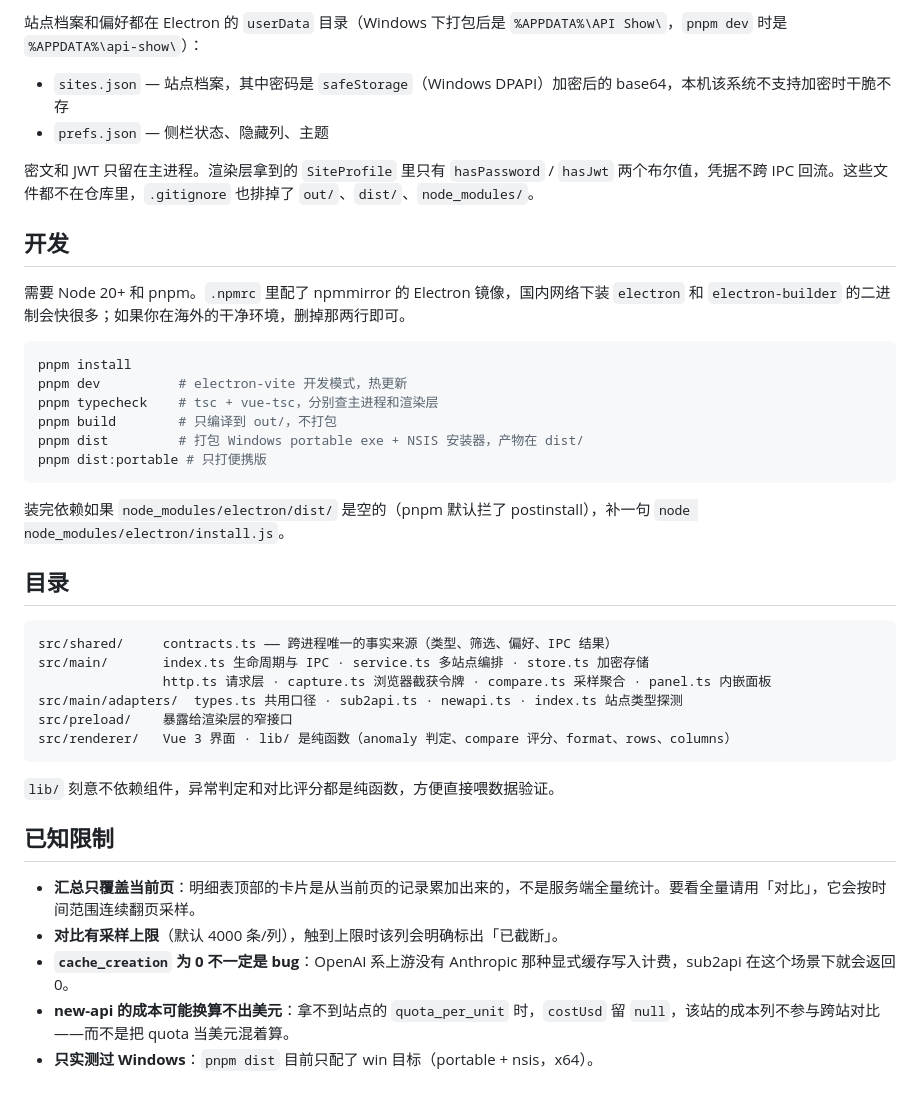
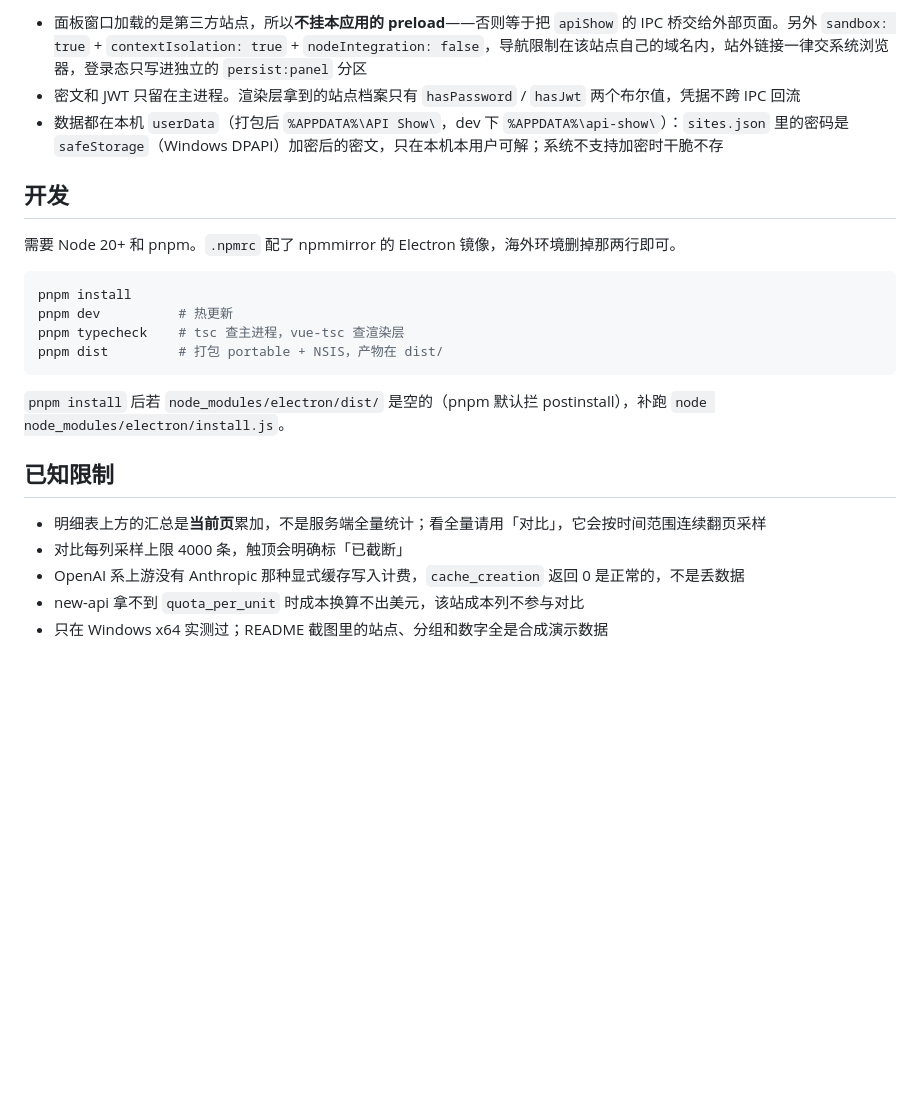
Before and after one commit to s88868888/sub2api-cache-viewer, a Markdown page: README.md, the part around one of its changes. GitHub-like rendering; blank space fills up the shorter version.

````diff
--- a/README.md
+++ b/README.md
@@ -83,43 +69,25 @@ cacheRate = cache_read / (uncached_input + cache_creation + cache_read)
 
-站点档案和偏好都在 Electron 的 `userData` 目录（Windows 下打包后是 `%APPDATA%\API Show\`，`pnpm dev` 时是 `%APPDATA%\api-show\`）：
-
-- `sites.json` — 站点档案，其中密码是 `safeStorage`（Windows DPAPI）加密后的 base64，本机该系统不支持加密时干脆不存
-- `prefs.json` — 侧栏状态、隐藏列、主题
-
-密文和 JWT 只留在主进程。渲染层拿到的 `SiteProfile` 里只有 `hasPassword` / `hasJwt` 两个布尔值，凭据不跨 IPC 回流。这些文件都不在仓库里，`.gitignore` 也排掉了 `out/`、`dist/`、`node_modules/`。
+- 面板窗口加载的是第三方站点，所以**不挂本应用的 preload**——否则等于把 `apiShow` 的 IPC 桥交给外部页面。另外 `sandbox: true` + `contextIsolation: true` + `nodeIntegration: false`，导航限制在该站点自己的域名内，站外链接一律交系统浏览器，登录态只写进独立的 `persist:panel` 分区
+- 密文和 JWT 只留在主进程。渲染层拿到的站点档案只有 `hasPassword` / `hasJwt` 两个布尔值，凭据不跨 IPC 回流
+- 数据都在本机 `userData`（打包后 `%APPDATA%\API Show\`，dev 下 `%APPDATA%\api-show\`）：`sites.json` 里的密码是 `safeStorage`（Windows DPAPI）加密后的密文，只在本机本用户可解；系统不支持加密时干脆不存
 
 ## 开发
 
-需要 Node 20+ 和 pnpm。`.npmrc` 里配了 npmmirror 的 Electron 镜像，国内网络下装 `electron` 和 `electron-builder` 的二进制会快很多；如果你在海外的干净环境，删掉那两行即可。
+需要 Node 20+ 和 pnpm。`.npmrc` 配了 npmmirror 的 Electron 镜像，海外环境删掉那两行即可。
 
 ```bash
 pnpm install
-pnpm dev          # electron-vite 开发模式，热更新
-pnpm typecheck    # tsc + vue-tsc，分别查主进程和渲染层
-pnpm build        # 只编译到 out/，不打包
-pnpm dist         # 打包 Windows portable exe + NSIS 安装器，产物在 dist/
-pnpm dist:portable # 只打便携版
+pnpm dev          # 热更新
+pnpm typecheck    # tsc 查主进程，vue-tsc 查渲染层
+pnpm dist         # 打包 portable + NSIS，产物在 dist/
 ```
 
-装完依赖如果 `node_modules/electron/dist/` 是空的（pnpm 默认拦了 postinstall），补一句 `node node_modules/electron/install.js`。
-
-## 目录
-
-```
-src/shared/     contracts.ts —— 跨进程唯一的事实来源（类型、筛选、偏好、IPC 结果）
-src/main/       index.ts 生命周期与 IPC · service.ts 多站点编排 · store.ts 加密存储
-                http.ts 请求层 · capture.ts 浏览器截获令牌 · compare.ts 采样聚合 · panel.ts 内嵌面板
-src/main/adapters/  types.ts 共用口径 · sub2api.ts · newapi.ts · index.ts 站点类型探测
-src/preload/    暴露给渲染层的窄接口
-src/renderer/   Vue 3 界面 · lib/ 是纯函数（anomaly 判定、compare 评分、format、rows、columns）
-```
-
-`lib/` 刻意不依赖组件，异常判定和对比评分都是纯函数，方便直接喂数据验证。
+`pnpm install` 后若 `node_modules/electron/dist/` 是空的（pnpm 默认拦 postinstall），补跑 `node node_modules/electron/install.js`。
 
 ## 已知限制
 
-- **汇总只覆盖当前页**：明细表顶部的卡片是从当前页的记录累加出来的，不是服务端全量统计。要看全量请用「对比」，它会按时间范围连续翻页采样。
-- **对比有采样上限**（默认 4000 条/列），触到上限时该列会明确标出「已截断」。
-- **`cache_creation` 为 0 不一定是 bug**：OpenAI 系上游没有 Anthropic 那种显式缓存写入计费，sub2api 在这个场景下就会返回 0。
-- **new-api 的成本可能换算不出美元**：拿不到站点的 `quota_per_unit` 时，`costUsd` 留 `null`，该站的成本列不参与跨站对比——而不是把 quota 当美元混着算。
-- **只实测过 Windows**：`pnpm dist` 目前只配了 win 目标（portable + nsis，x64）。
+- 明细表上方的汇总是**当前页**累加，不是服务端全量统计；看全量请用「对比」，它会按时间范围连续翻页采样
+- 对比每列采样上限 4000 条，触顶会明确标「已截断」
+- OpenAI 系上游没有 Anthropic 那种显式缓存写入计费，`cache_creation` 返回 0 是正常的，不是丢数据
+- new-api 拿不到 `quota_per_unit` 时成本换算不出美元，该站成本列不参与对比
+- 只在 Windows x64 实测过；README 截图里的站点、分组和数字全是合成演示数据
````
Also changed, not shown: other parts of README.md (+30 -44 lines), docs/screenshots/compare.png (added), docs/screenshots/cross-site.png (added), docs/screenshots/dark.png (added), docs/screenshots/detail-anomaly.png (added).
